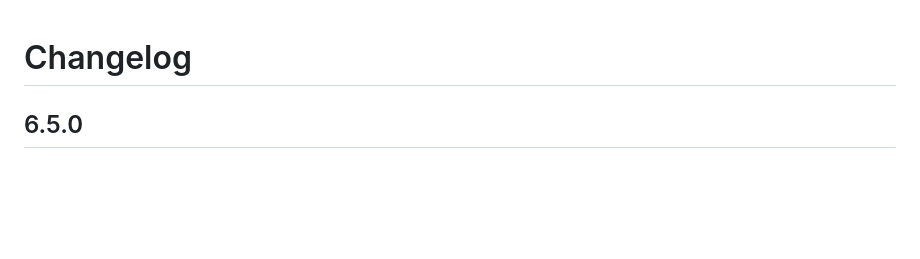
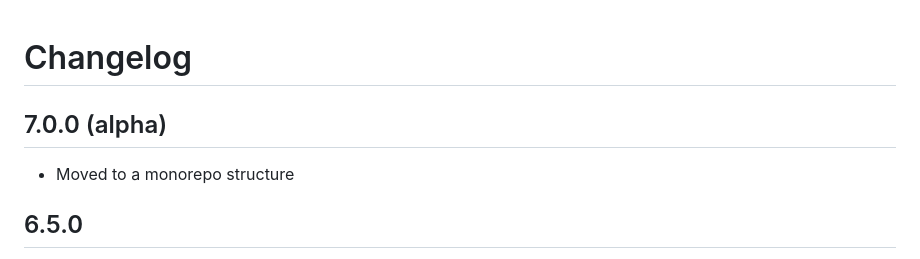
Before and after one commit to brandon-pereira/betterdo, a Markdown page: CHANGELOG.md, the part around the change. Rendered like a GitHub page; blank space fills up the shorter version.

Commit message:
add 7.0.0 pre-release

```diff
--- a/CHANGELOG.md
+++ b/CHANGELOG.md
@@ -1,4 +1,8 @@
 # Changelog
+
+## 7.0.0 (alpha)
+
+- Moved to a monorepo structure
 
 ## 6.5.0
 
```
